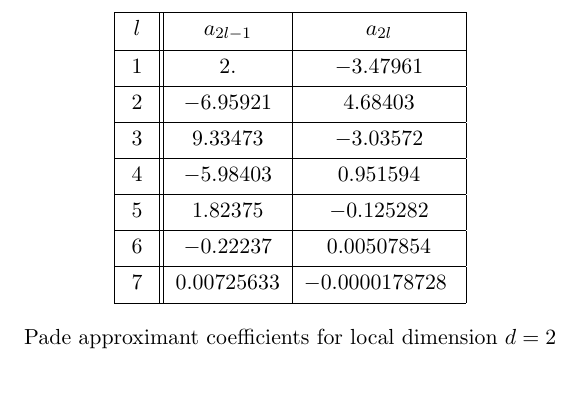
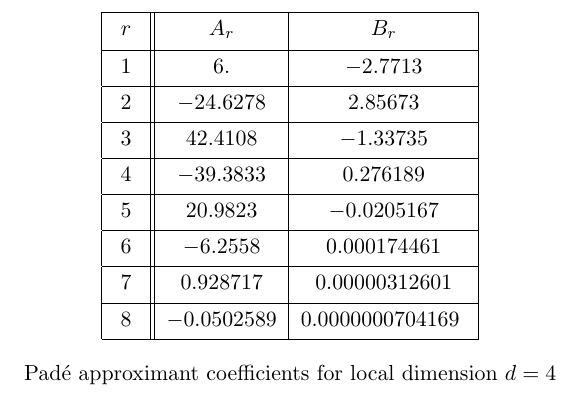
Before and after one commit to Emili0-0/Quantum-Edge-Detection, a LaTeX document (PadeTable.tex): part of the page, cut at the place of the change. Compiled offline with pdfLaTeX.

Commit message:
typos in PadeTable corrected

```diff
--- a/PadeTable.tex
+++ b/PadeTable.tex
@@ -2,14 +2,14 @@
 \begin{document}
 
 % Define parameters
-\newcommand{\dval}{2}    % Set local dimension d
-\newcommand{\ORDval}{30} % Set highest order ORD
+\newcommand{\dval}{4}    % Set local dimension d
+\newcommand{\ORDval}{34} % Set highest order ORD
 
 \begin{center}
 \renewcommand{\arraystretch}{1.2}
 \begin{tabular}{|c|| c| c |}
  \hline
-  $\ l \ $ & $a_{2l-1}$ & $a_{2l}$  \\ [0.5ex]
+  $\ r\ $ & $A_{r}$ & $B_{r}$  \\ [0.5ex]
  \hline
  %
 \input{PadeTable_\dval_\ORDval.txt}    % Pick up one TaylorTable_d_ORD
@@ -20,7 +20,7 @@
 
 \bigskip
 
-Pade approximant coefficients for local dimension $d = \dval$
+Pad\'e approximant coefficients for local dimension $d = \dval$
 \end{center}
 
 \end{document}
```
Also changed, not shown: TaylorTable.tex (+2 -2 lines), PadeTable.pdf, TaylorTable.pdf, 4 other files.
